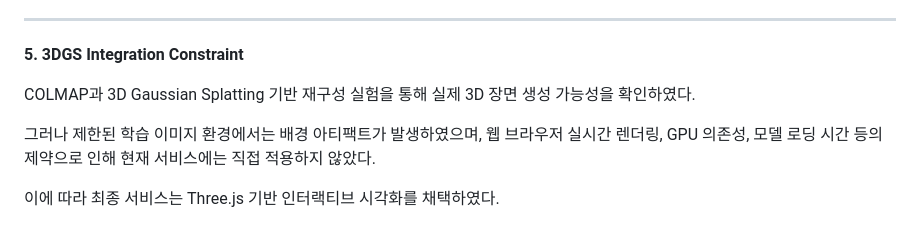
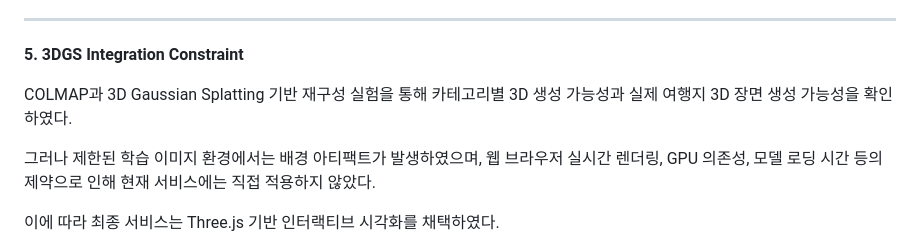
Before and after one commit to ysnni2/PhotoTrip, a Markdown page: README.md, the part around one of its changes. Rendered like a GitHub page.

Commit message:
Update README.md
최종 수정 1차

```diff
--- a/README.md
+++ b/README.md
@@ -554,7 +555,7 @@ Confidence 기반 필터링을 적용하였음에도 불구하고 데이터 편
 
 **5. 3DGS Integration Constraint**
 
-COLMAP과 3D Gaussian Splatting 기반 재구성 실험을 통해 실제 3D 장면 생성 가능성을 확인하였다.
+COLMAP과 3D Gaussian Splatting 기반 재구성 실험을 통해 카테고리별 3D 생성 가능성과 실제 여행지 3D 장면 생성 가능성을 확인하였다.
 
 그러나 제한된 학습 이미지 환경에서는 배경 아티팩트가 발생하였으며, 웹 브라우저 실시간 렌더링, GPU 의존성, 모델 로딩 시간 등의 제약으로 인해 현재 서비스에는 직접 적용하지 않았다.
 
```
Also changed, not shown: other parts of README.md (+2 -1 lines).
